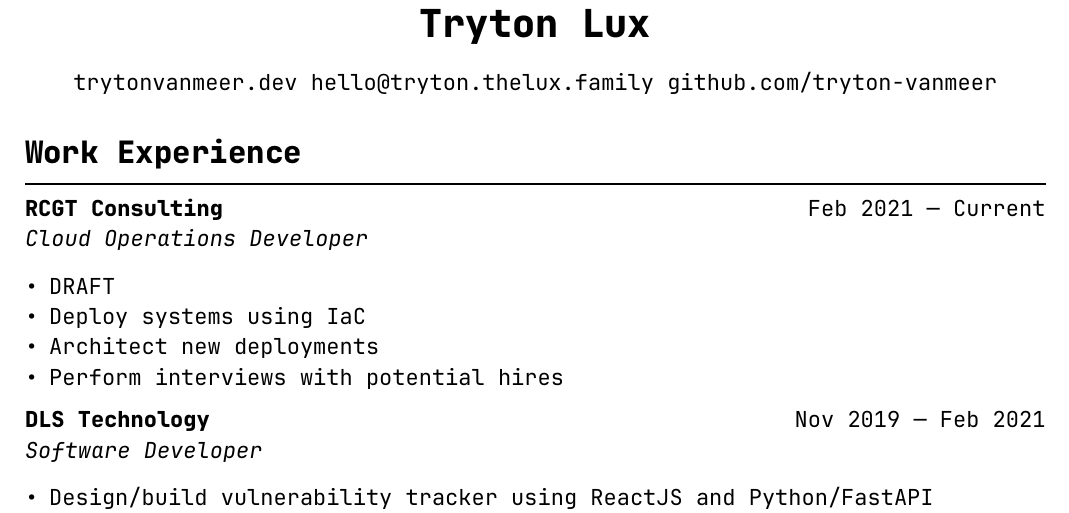
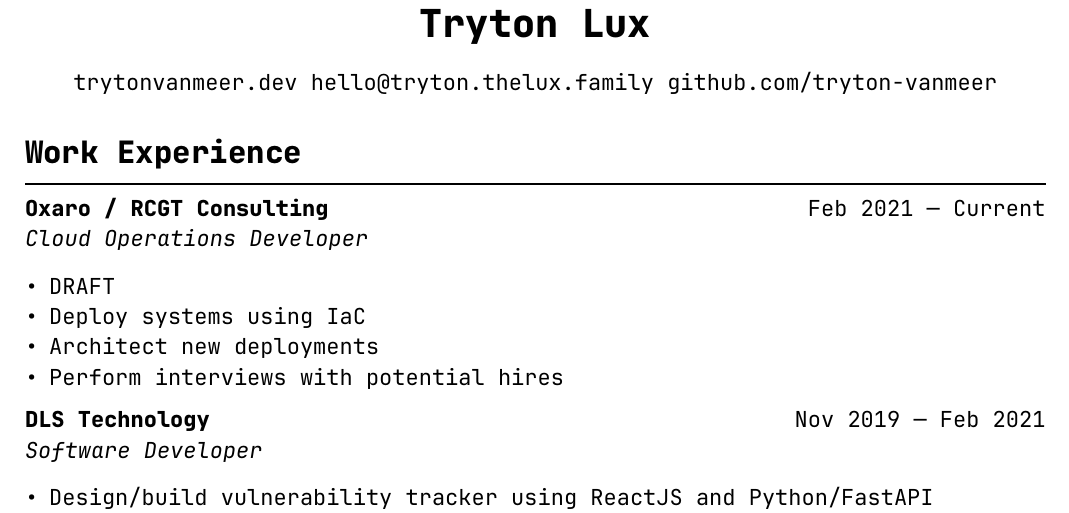
Before and after one commit to tryton-vanmeer/Resume, a Typst document (resume.typ): part of the page, cut so that both start at the same text. Compiled offline with Typst 0.15.

Commit message:
update employer name.

```diff
--- a/resume.typ
+++ b/resume.typ
@@ -10,7 +10,7 @@
 = Work Experience
 
 #exp(
-  "RCGT Consulting",
+  "Oxaro / RCGT Consulting",
   "Cloud Operations Developer",
   "Feb 2021 — Current",
   [
```
